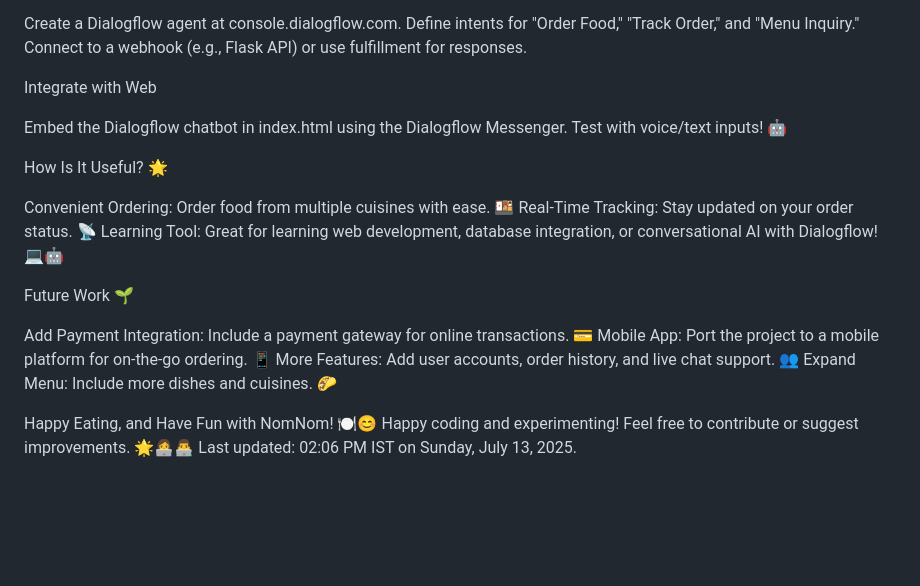
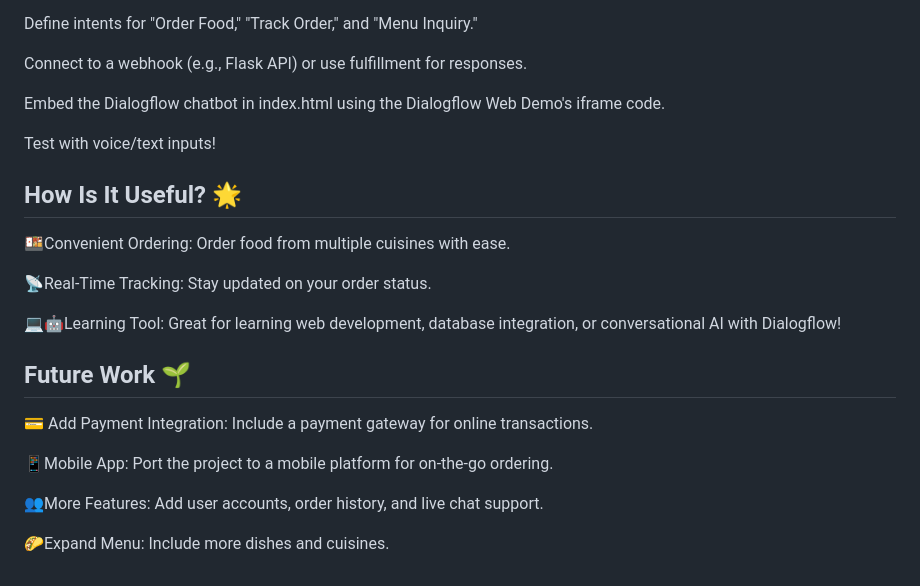
Before and after one commit to Archana-P-Nair/NomNom-Chatbot, a Markdown page: README.md, the part around one of its changes. GitHub-like rendering; blank space fills up the shorter version.

```diff
--- a/README.md
+++ b/README.md
@@ -80,27 +94,25 @@ Create a Dialogflow agent at console.dialogflow.com.
 Define intents for "Order Food," "Track Order," and "Menu Inquiry."
+
 Connect to a webhook (e.g., Flask API) or use fulfillment for responses.
 
+Embed the Dialogflow chatbot in index.html using the Dialogflow Web Demo's iframe code.
 
-Integrate with Web
+Test with voice/text inputs!
 
-Embed the Dialogflow chatbot in index.html using the Dialogflow Messenger.
-Test with voice/text inputs! 🤖
+## How Is It Useful? 🌟
 
+🍱Convenient Ordering: Order food from multiple cuisines with ease.
 
+📡Real-Time Tracking: Stay updated on your order status.
 
-How Is It Useful? 🌟
+💻🤖Learning Tool: Great for learning web development, database integration, or conversational AI with Dialogflow!
 
-Convenient Ordering: Order food from multiple cuisines with ease. 🍱
-Real-Time Tracking: Stay updated on your order status. 📡
-Learning Tool: Great for learning web development, database integration, or conversational AI with Dialogflow! 💻🤖
+## Future Work 🌱
 
-Future Work 🌱
+💳 Add Payment Integration: Include a payment gateway for online transactions.
 
-Add Payment Integration: Include a payment gateway for online transactions. 💳
-Mobile App: Port the project to a mobile platform for on-the-go ordering. 📱
-More Features: Add user accounts, order history, and live chat support. 👥
-Expand Menu: Include more dishes and cuisines. 🌮
+📱Mobile App: Port the project to a mobile platform for on-the-go ordering.
 
-Happy Eating, and Have Fun with NomNom! 🍽️😊
-Happy coding and experimenting! Feel free to contribute or suggest improvements. 🌟👩‍💻👨‍💻
-Last updated: 02:06 PM IST on Sunday, July 13, 2025.
+👥More Features: Add user accounts, order history, and live chat support.
+
+🌮Expand Menu: Include more dishes and cuisines.
```
Also changed, not shown: other parts of README.md (+68 -54 lines).
